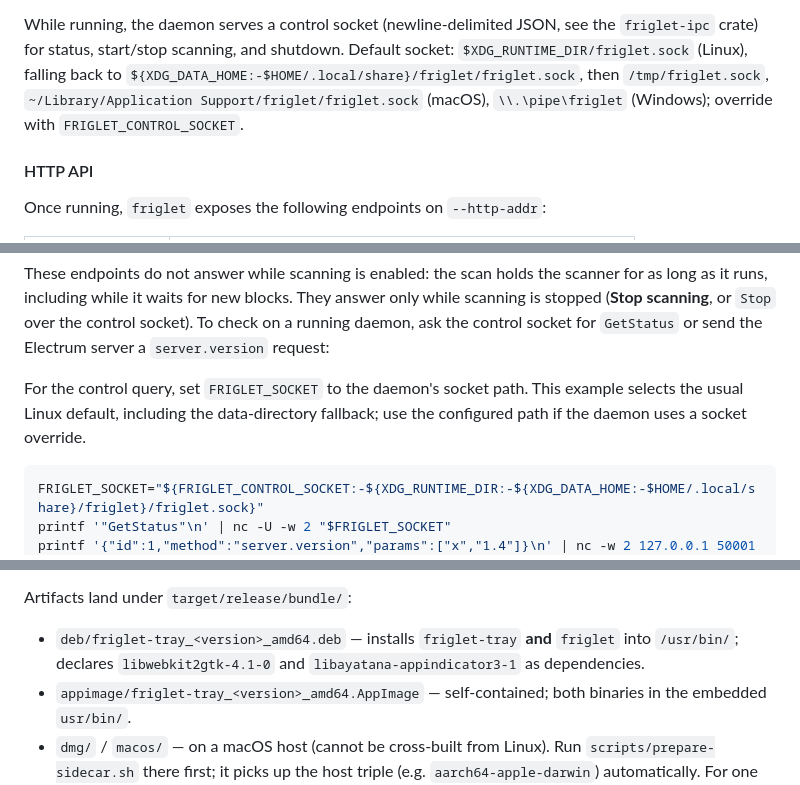
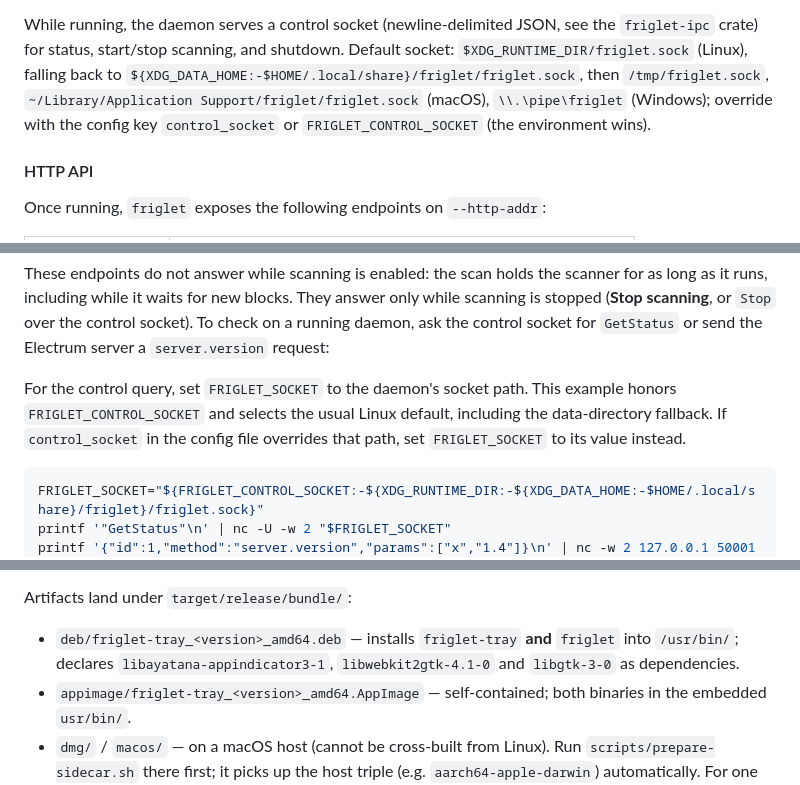
Before and after one commit to setavenger/blindbit-rs, a Markdown page: README.md, 3 parts joined by grey strips. Drawn GitHub-style.

````diff
--- a/README.md
+++ b/README.md
@@ -105,7 +105,8 @@ see the `friglet-ipc` crate) for status, start/stop scanning, and shutdown.
 Default socket: `$XDG_RUNTIME_DIR/friglet.sock` (Linux), falling back to
 `${XDG_DATA_HOME:-$HOME/.local/share}/friglet/friglet.sock`, then `/tmp/friglet.sock`,
 `~/Library/Application Support/friglet/friglet.sock` (macOS),
-`\\.\pipe\friglet` (Windows); override with `FRIGLET_CONTROL_SOCKET`.
+`\\.\pipe\friglet` (Windows); override with the config key
+`control_socket` or `FRIGLET_CONTROL_SOCKET` (the environment wins).
 
 #### HTTP API
 
@@ -123,8 +124,9 @@ control socket). To check on a running daemon, ask the control socket for
 `GetStatus` or send the Electrum server a `server.version` request:
 
 For the control query, set `FRIGLET_SOCKET` to the daemon's socket path.
-This example selects the usual Linux default, including the data-directory
-fallback; use the configured path if the daemon uses a socket override.
+This example honors `FRIGLET_CONTROL_SOCKET` and selects the usual Linux
+default, including the data-directory fallback. If `control_socket` in the
+config file overrides that path, set `FRIGLET_SOCKET` to its value instead.
 
 ```bash
 FRIGLET_SOCKET="${FRIGLET_CONTROL_SOCKET:-${XDG_RUNTIME_DIR:-${XDG_DATA_HOME:-$HOME/.local/share}/friglet}/friglet.sock}"
@@ -402,8 +404,8 @@ sidecar binary.
 Artifacts land under `target/release/bundle/`:
 
 - `deb/friglet-tray_<version>_amd64.deb` — installs `friglet-tray` **and**
-  `friglet` into `/usr/bin/`; declares `libwebkit2gtk-4.1-0` and
-  `libayatana-appindicator3-1` as dependencies.
+  `friglet` into `/usr/bin/`; declares `libayatana-appindicator3-1`,
+  `libwebkit2gtk-4.1-0` and `libgtk-3-0` as dependencies.
 - `appimage/friglet-tray_<version>_amd64.AppImage` — self-contained; both
   binaries in the embedded `usr/bin/`.
 - `dmg/` / `macos/` — on a macOS host (cannot be cross-built from Linux).
````
Also changed, not shown: AGENTS.md (+5 -4 lines).
